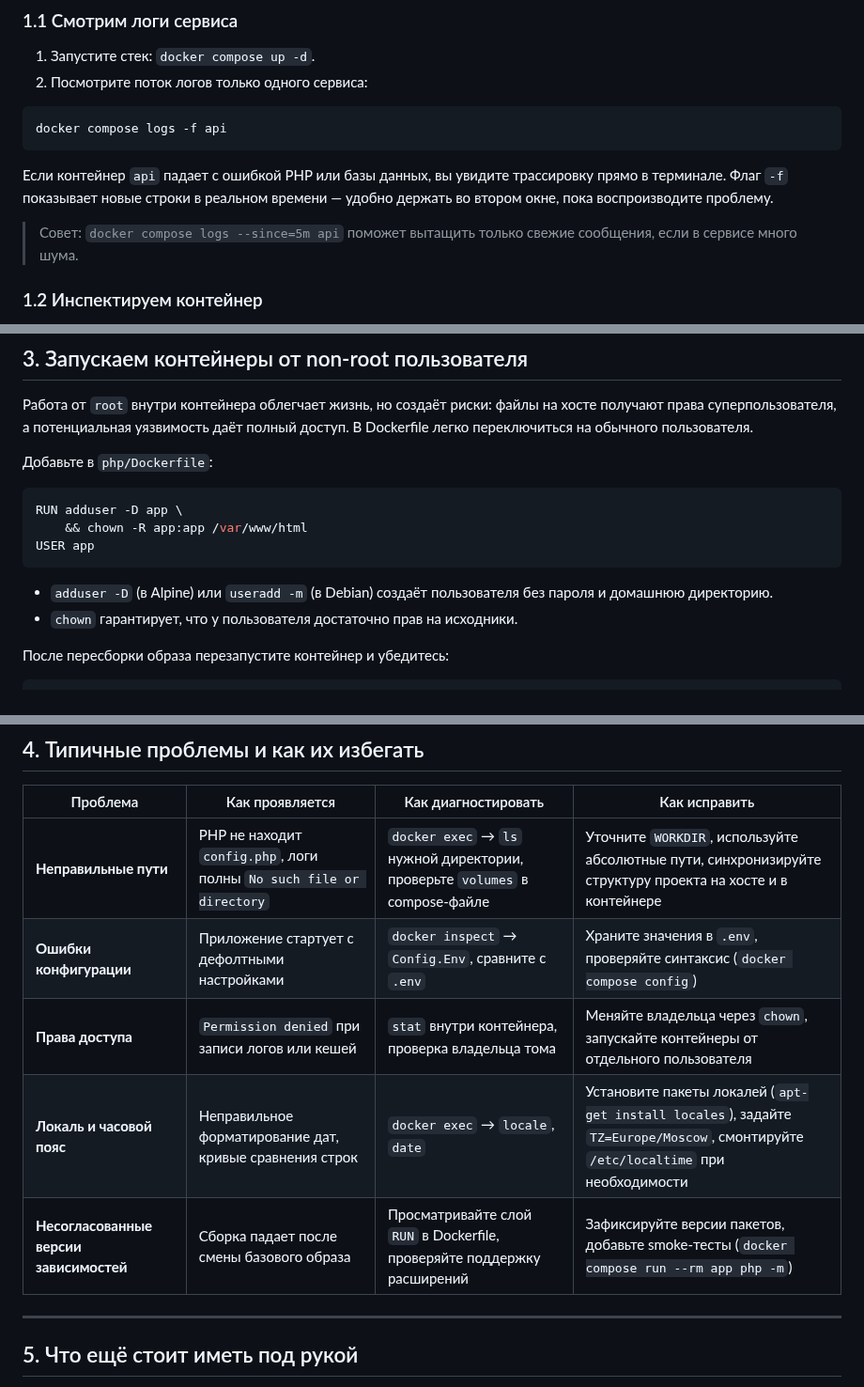
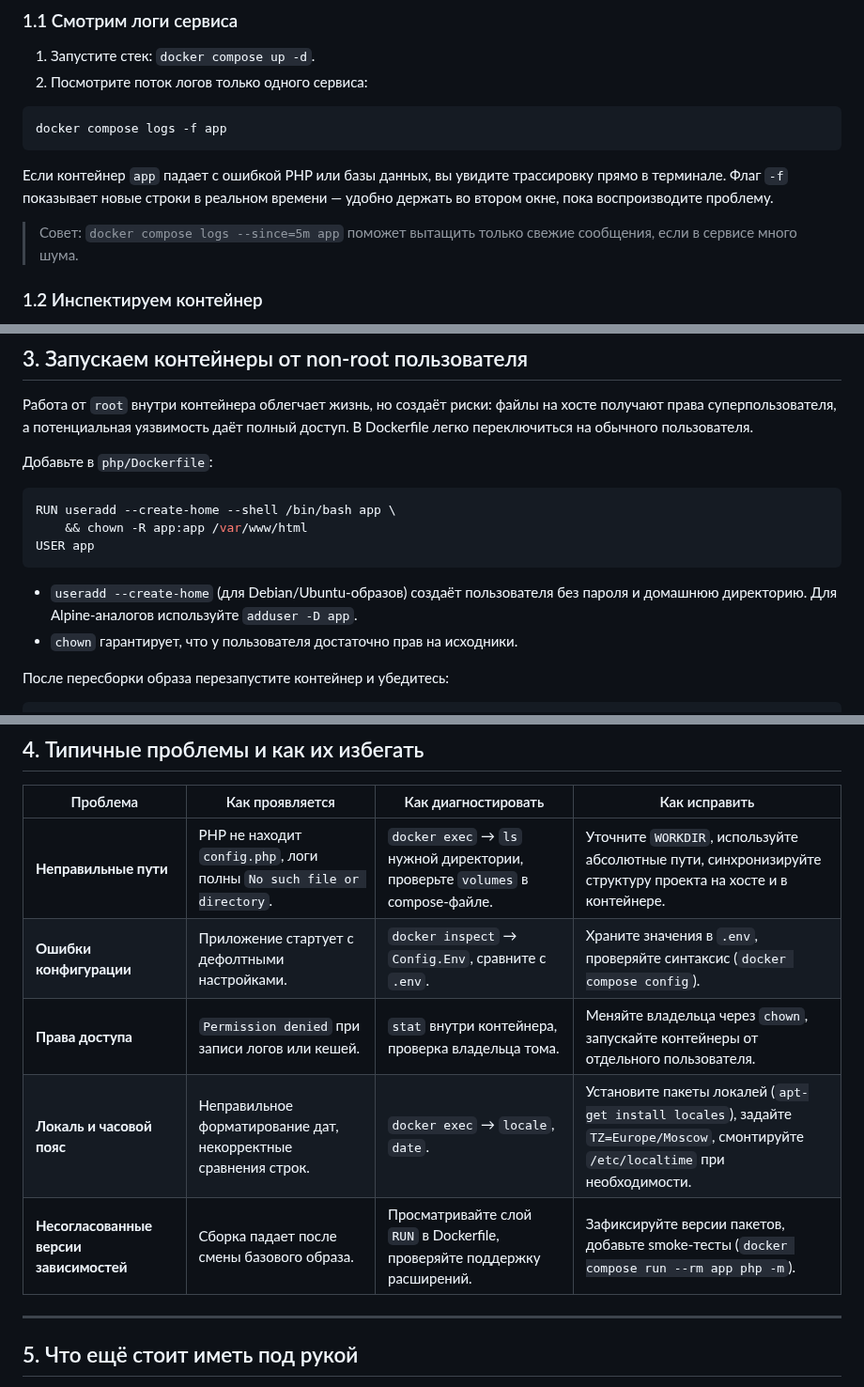
Before and after one commit to RavilSunagatullin/DockerGuide, a Markdown page: #4 Diagnostics and Best Practices/theory.md, 3 parts joined by grey strips. Shown at 94% size. Rendered like a GitHub page.

Commit message:
Polish documentation wording and tables

````diff
--- a/#4 Diagnostics and Best Practices/theory.md
+++ b/#4 Diagnostics and Best Practices/theory.md
@@ -18,12 +18,12 @@
 2. Посмотрите поток логов только одного сервиса:
 
 ```bash
-docker compose logs -f api
+docker compose logs -f app
 ```
 
-Если контейнер `api` падает с ошибкой PHP или базы данных, вы увидите трассировку прямо в терминале. Флаг `-f` показывает новые строки в реальном времени — удобно держать во втором окне, пока воспроизводите проблему.
+Если контейнер `app` падает с ошибкой PHP или базы данных, вы увидите трассировку прямо в терминале. Флаг `-f` показывает новые строки в реальном времени — удобно держать во втором окне, пока воспроизводите проблему.
 
-> Совет: `docker compose logs --since=5m api` поможет вытащить только свежие сообщения, если в сервисе много шума.
+> Совет: `docker compose logs --since=5m app` поможет вытащить только свежие сообщения, если в сервисе много шума.
 
 ### 1.2 Инспектируем контейнер
 
@@ -101,12 +101,12 @@ docker image ls php-lab_app
 Добавьте в `php/Dockerfile`:
 
 ```Dockerfile
-RUN adduser -D app \
+RUN useradd --create-home --shell /bin/bash app \
     && chown -R app:app /var/www/html
 USER app
 ```
 
-- `adduser -D` (в Alpine) или `useradd -m` (в Debian) создаёт пользователя без пароля и домашнюю директорию.
+- `useradd --create-home` (для Debian/Ubuntu-образов) создаёт пользователя без пароля и домашнюю директорию. Для Alpine-аналогов используйте `adduser -D app`.
 - `chown` гарантирует, что у пользователя достаточно прав на исходники.
 
 После пересборки образа перезапустите контейнер и убедитесь:
@@ -123,11 +123,11 @@ docker exec -it php-app id
 
 | Проблема | Как проявляется | Как диагностировать | Как исправить |
 |---------|-----------------|---------------------|---------------|
-| **Неправильные пути** | PHP не находит `config.php`, логи полны `No such file or directory` | `docker exec` → `ls` нужной директории, проверьте `volumes` в compose-файле | Уточните `WORKDIR`, используйте абсолютные пути, синхронизируйте структуру проекта на хосте и в контейнере |
-| **Ошибки конфигурации** | Приложение стартует с дефолтными настройками | `docker inspect` → `Config.Env`, сравните с `.env` | Храните значения в `.env`, проверяйте синтаксис (`docker compose config`) |
-| **Права доступа** | `Permission denied` при записи логов или кешей | `stat` внутри контейнера, проверка владельца тома | Меняйте владельца через `chown`, запускайте контейнеры от отдельного пользователя |
-| **Локаль и часовой пояс** | Неправильное форматирование дат, кривые сравнения строк | `docker exec` → `locale`, `date` | Установите пакеты локалей (`apt-get install locales`), задайте `TZ=Europe/Moscow`, смонтируйте `/etc/localtime` при необходимости |
-| **Несогласованные версии зависимостей** | Сборка падает после смены базового образа | Просматривайте слой `RUN` в Dockerfile, проверяйте поддержку расширений | Зафиксируйте версии пакетов, добавьте smoke-тесты (`docker compose run --rm app php -m`) |
+| **Неправильные пути** | PHP не находит `config.php`, логи полны `No such file or directory`. | `docker exec` → `ls` нужной директории, проверьте `volumes` в compose-файле. | Уточните `WORKDIR`, используйте абсолютные пути, синхронизируйте структуру проекта на хосте и в контейнере. |
+| **Ошибки конфигурации** | Приложение стартует с дефолтными настройками. | `docker inspect` → `Config.Env`, сравните с `.env`. | Храните значения в `.env`, проверяйте синтаксис (`docker compose config`). |
+| **Права доступа** | `Permission denied` при записи логов или кешей. | `stat` внутри контейнера, проверка владельца тома. | Меняйте владельца через `chown`, запускайте контейнеры от отдельного пользователя. |
+| **Локаль и часовой пояс** | Неправильное форматирование дат, некорректные сравнения строк. | `docker exec` → `locale`, `date`. | Установите пакеты локалей (`apt-get install locales`), задайте `TZ=Europe/Moscow`, смонтируйте `/etc/localtime` при необходимости. |
+| **Несогласованные версии зависимостей** | Сборка падает после смены базового образа. | Просматривайте слой `RUN` в Dockerfile, проверяйте поддержку расширений. | Зафиксируйте версии пакетов, добавьте smoke-тесты (`docker compose run --rm app php -m`). |
 
 ---
 
````
Also changed, not shown: #3 Images and Dockerfile/theory.md (+2 -2 lines).
